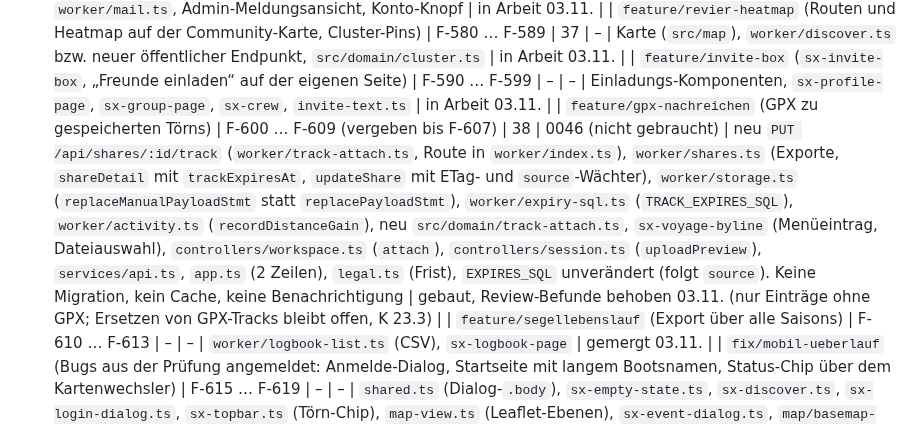
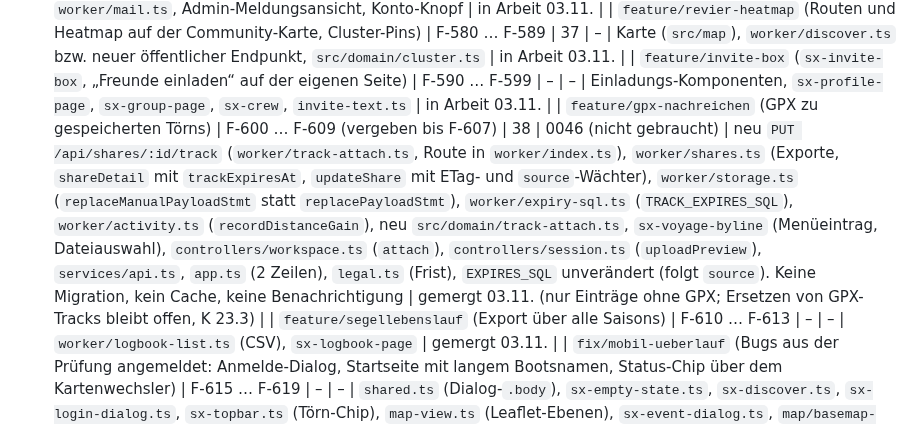
Before and after one commit to tofixx/sailing-explorer, a Markdown page: docs/ROADMAP.md, the part around the change. Drawn GitHub-style.

Commit message:
Roadmap: GPX nachreichen gemergt
Co-Authored-By: Claude Opus 5.5 <noreply@anthropic.com>

```diff
--- a/docs/ROADMAP.md
+++ b/docs/ROADMAP.md
@@ -152,6 +152,6 @@ sie starten. „Berührt“ füllt der bauende Agent zu Beginn aus seiner Skizze
 | `feature/moderation-admin` (Moderation 3, 6, 8: Hinweis auf offene Meldungen, Begründungsmail, Hinweise beim Löschen) | F-570 … F-579 | – | 0045 (falls nötig) | Nachtlauf (`retention.ts`), `worker/mail.ts`, Admin-Meldungsansicht, Konto-Knopf | in Arbeit 03.11. |
 | `feature/revier-heatmap` (Routen und Heatmap auf der Community-Karte, Cluster-Pins) | F-580 … F-589 | 37 | – | Karte (`src/map`), `worker/discover.ts` bzw. neuer öffentlicher Endpunkt, `src/domain/cluster.ts` | in Arbeit 03.11. |
 | `feature/invite-box` (`sx-invite-box`, „Freunde einladen“ auf der eigenen Seite) | F-590 … F-599 | – | – | Einladungs-Komponenten, `sx-profile-page`, `sx-group-page`, `sx-crew`, `invite-text.ts` | in Arbeit 03.11. |
-| `feature/gpx-nachreichen` (GPX zu gespeicherten Törns) | F-600 … F-609 (vergeben bis F-607) | 38 | 0046 (nicht gebraucht) | neu `PUT /api/shares/:id/track` (`worker/track-attach.ts`, Route in `worker/index.ts`), `worker/shares.ts` (Exporte, `shareDetail` mit `trackExpiresAt`, `updateShare` mit ETag- und `source`-Wächter), `worker/storage.ts` (`replaceManualPayloadStmt` statt `replacePayloadStmt`), `worker/expiry-sql.ts` (`TRACK_EXPIRES_SQL`), `worker/activity.ts` (`recordDistanceGain`), neu `src/domain/track-attach.ts`, `sx-voyage-byline` (Menüeintrag, Dateiauswahl), `controllers/workspace.ts` (`attach`), `controllers/session.ts` (`uploadPreview`), `services/api.ts`, `app.ts` (2 Zeilen), `legal.ts` (Frist), `EXPIRES_SQL` unverändert (folgt `source`). Keine Migration, kein Cache, keine Benachrichtigung | gebaut, Review-Befunde behoben 03.11. (nur Einträge ohne GPX; Ersetzen von GPX-Tracks bleibt offen, K 23.3) |
+| `feature/gpx-nachreichen` (GPX zu gespeicherten Törns) | F-600 … F-609 (vergeben bis F-607) | 38 | 0046 (nicht gebraucht) | neu `PUT /api/shares/:id/track` (`worker/track-attach.ts`, Route in `worker/index.ts`), `worker/shares.ts` (Exporte, `shareDetail` mit `trackExpiresAt`, `updateShare` mit ETag- und `source`-Wächter), `worker/storage.ts` (`replaceManualPayloadStmt` statt `replacePayloadStmt`), `worker/expiry-sql.ts` (`TRACK_EXPIRES_SQL`), `worker/activity.ts` (`recordDistanceGain`), neu `src/domain/track-attach.ts`, `sx-voyage-byline` (Menüeintrag, Dateiauswahl), `controllers/workspace.ts` (`attach`), `controllers/session.ts` (`uploadPreview`), `services/api.ts`, `app.ts` (2 Zeilen), `legal.ts` (Frist), `EXPIRES_SQL` unverändert (folgt `source`). Keine Migration, kein Cache, keine Benachrichtigung | gemergt 03.11. (nur Einträge ohne GPX; Ersetzen von GPX-Tracks bleibt offen, K 23.3) |
 | `feature/segellebenslauf` (Export über alle Saisons) | F-610 … F-613 | – | – | `worker/logbook-list.ts` (CSV), `sx-logbook-page` | gemergt 03.11. |
 | `fix/mobil-ueberlauf` (Bugs aus der Prüfung angemeldet: Anmelde-Dialog, Startseite mit langem Bootsnamen, Status-Chip über dem Kartenwechsler) | F-615 … F-619 | – | – | `shared.ts` (Dialog-`.body`), `sx-empty-state.ts`, `sx-discover.ts`, `sx-login-dialog.ts`, `sx-topbar.ts` (Törn-Chip), `map-view.ts` (Leaflet-Ebenen), `sx-event-dialog.ts`, `map/basemap-control.ts` | gemergt 03.11. (F-618/F-619 frei) |
```
